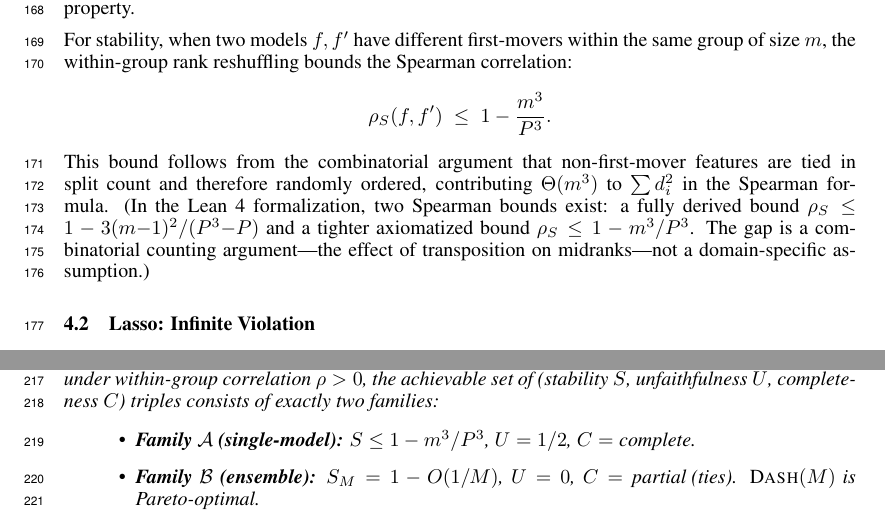
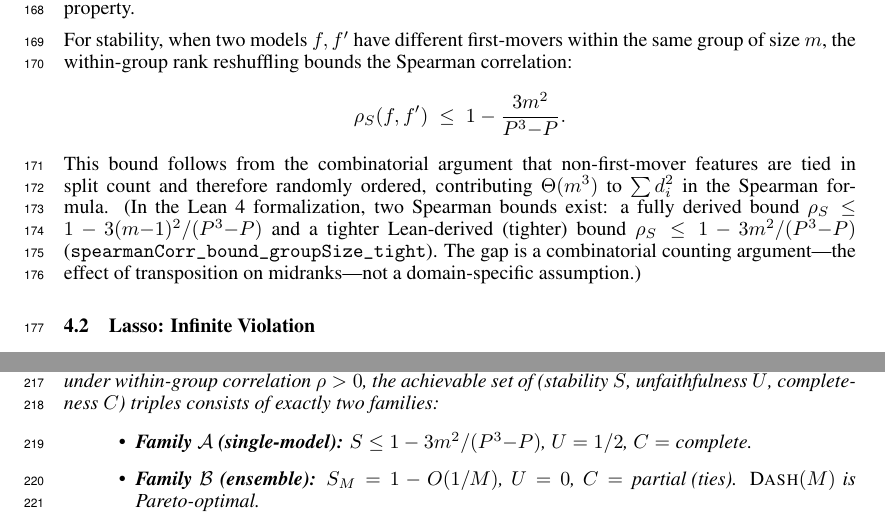
Before and after one commit to DrakeCaraker/dash-impossibility-lean, a LaTeX paper (paper/main.tex): two parts of pages 5 and 6 of 10, joined at a grey line, cut so that both start at the same text. The pictures show the PDF file paper/main.pdf that the author committed with the source.

Commit message:
chore: sync monograph + NeurIPS with JMLR improvements
Monograph:
- Added co-author emails (Arnold, Rhoads)
- Added rewritten Scope of verification paragraph (all gaps closed)
- Updated "fully formalized" list with 7 new results

NeurIPS:
- Spearman bound updated m³/P³ → 3m²/(P³-P) (2 instances)
- "axiomatized" → "Lean-derived (tighter)" for Spearman
- Co-author emails added to commented author block

All 4 papers: 0 errors
All papers now consistent with monograph as source of truth.

Co-Authored-By: Claude Opus 4.6 (1M context) <noreply@anthropic.com>

```diff
--- a/paper/main.tex
+++ b/paper/main.tex
@@ -254,10 +254,10 @@ The proportionality axiom holds with CV${\approx}0.35$ for stumps and CV${\appro
 
 For stability, when two models $f, f'$ have different first-movers within the same group of size $m$, the within-group rank reshuffling bounds the Spearman correlation:
 \[
-    \rho_S(f, f') \;\leq\; 1 - \frac{m^3}{P^3}.
+    \rho_S(f, f') \;\leq\; 1 - \frac{3m^2}{P^3{-}P}.
 \]
 This bound follows from the combinatorial argument that non-first-mover features are tied in split count and therefore randomly ordered, contributing $\Theta(m^3)$ to $\sum d_i^2$ in the Spearman formula.
-(In the Lean~4 formalization, two Spearman bounds exist: a fully derived bound $\rho_S \leq 1 - 3(m{-}1)^2/(P^3{-}P)$ and a tighter axiomatized bound $\rho_S \leq 1 - m^3/P^3$. The gap is a combinatorial counting argument---the effect of transposition on midranks---not a domain-specific assumption.)
+(In the Lean~4 formalization, two Spearman bounds exist: a fully derived bound $\rho_S \leq 1 - 3(m{-}1)^2/(P^3{-}P)$ and a tighter Lean-derived (tighter) bound $\rho_S \leq 1 - 3m^2/(P^3{-}P)$ (\texttt{spearmanCorr\_bound\_groupSize\_tight}). The gap is a combinatorial counting argument---the effect of transposition on midranks---not a domain-specific assumption.)
 
 \subsection{Lasso: Infinite Violation}
 \label{sec:lasso}
@@ -340,7 +340,7 @@ unfaithfulness $U$, completeness $C$) triples consists of exactly
 two families:
 \begin{itemize}
     \item \textbf{Family $\mathcal{A}$ (single-model):}
-      $S \leq 1 - m^3/P^3$, $U = 1/2$, $C = \text{complete}$.
+      $S \leq 1 - 3m^2/(P^3{-}P)$, $U = 1/2$, $C = \text{complete}$.
     \item \textbf{Family $\mathcal{B}$ (ensemble):}
       $S_M = 1 - O(1/M)$, $U = 0$, $C = \text{partial (ties)}$.
       \DASH{}$(M)$ is Pareto-optimal.
```
Also changed, not shown: paper/main_definitive.tex (+6 -3 lines), paper/main.pdf, paper/main_definitive.pdf, paper/main.tex (4 more changed lines), 1 other file.
